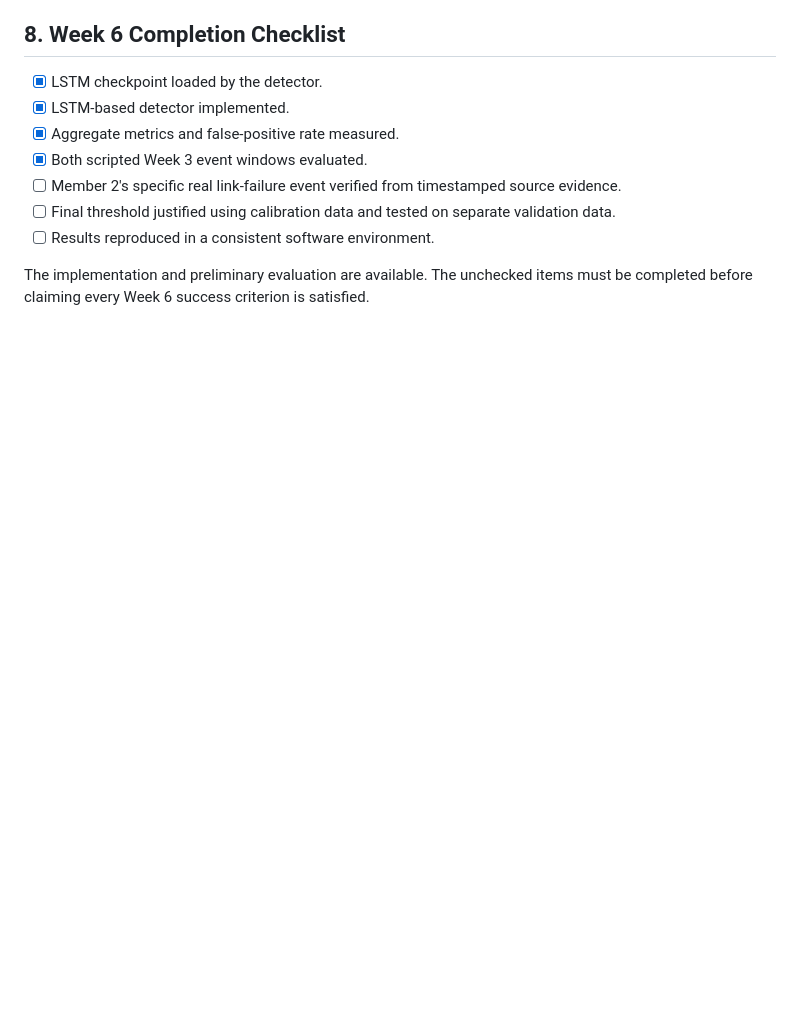
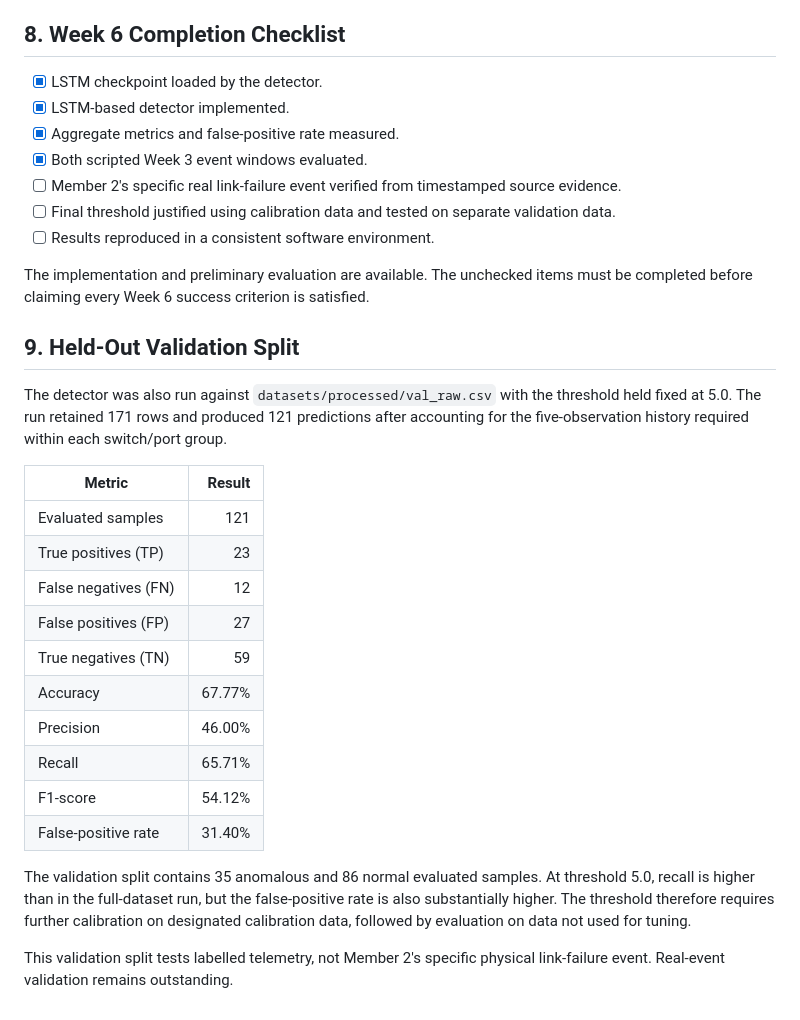
Before and after one commit to Shamruthapd/AI-Driven-QoS-Aware-Predictive-Traffic-Engineering, a Markdown page: docs/week6/anomaly-detection-evaluation.md, the part around the change. Rendered like a GitHub page; blank space fills up the shorter version.

Commit message:
docs: record held-out anomaly detector validation

```diff
--- a/docs/week6/anomaly-detection-evaluation.md
+++ b/docs/week6/anomaly-detection-evaluation.md
@@ -111,3 +111,32 @@ the event and how often it flags normal traffic.
 The implementation and preliminary evaluation are available. The
 unchecked items must be completed before claiming every Week 6 success
 criterion is satisfied.
+
+## 9. Held-Out Validation Split
+
+The detector was also run against `datasets/processed/val_raw.csv` with
+the threshold held fixed at 5.0. The run retained 171 rows and produced
+121 predictions after accounting for the five-observation history
+required within each switch/port group.
+
+| Metric | Result |
+|---|---:|
+| Evaluated samples | 121 |
+| True positives (TP) | 23 |
+| False negatives (FN) | 12 |
+| False positives (FP) | 27 |
+| True negatives (TN) | 59 |
+| Accuracy | 67.77% |
+| Precision | 46.00% |
+| Recall | 65.71% |
+| F1-score | 54.12% |
+| False-positive rate | 31.40% |
+
+The validation split contains 35 anomalous and 86 normal evaluated
+samples. At threshold 5.0, recall is higher than in the full-dataset
+run, but the false-positive rate is also substantially higher. The
+threshold therefore requires further calibration on designated
+calibration data, followed by evaluation on data not used for tuning.
+
+This validation split tests labelled telemetry, not Member 2's specific
+physical link-failure event. Real-event validation remains outstanding.
```
